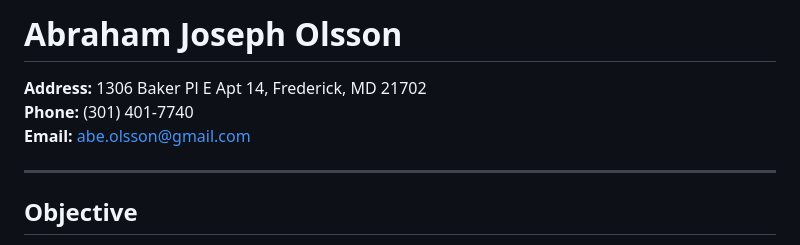
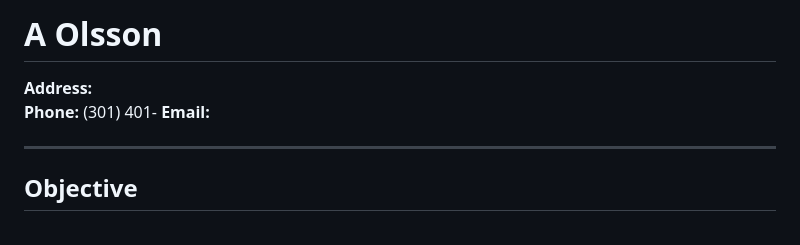
Before and after one commit to aolsson00/myportfolio, a Markdown page: Resume/README.md, the part around the change. Rendered like a GitHub page.

```diff
--- a/Resume/README.md
+++ b/Resume/README.md
@@ -1,7 +1,7 @@
-# Abraham Joseph Olsson
-**Address:** 1306 Baker Pl E Apt 14, Frederick, MD 21702
-**Phone:** (301) 401-7740
-**Email:** abe.olsson@gmail.com
+# A  Olsson
+**Address:**
+**Phone:** (301) 401-
+**Email:**
 
 ---
 
```
